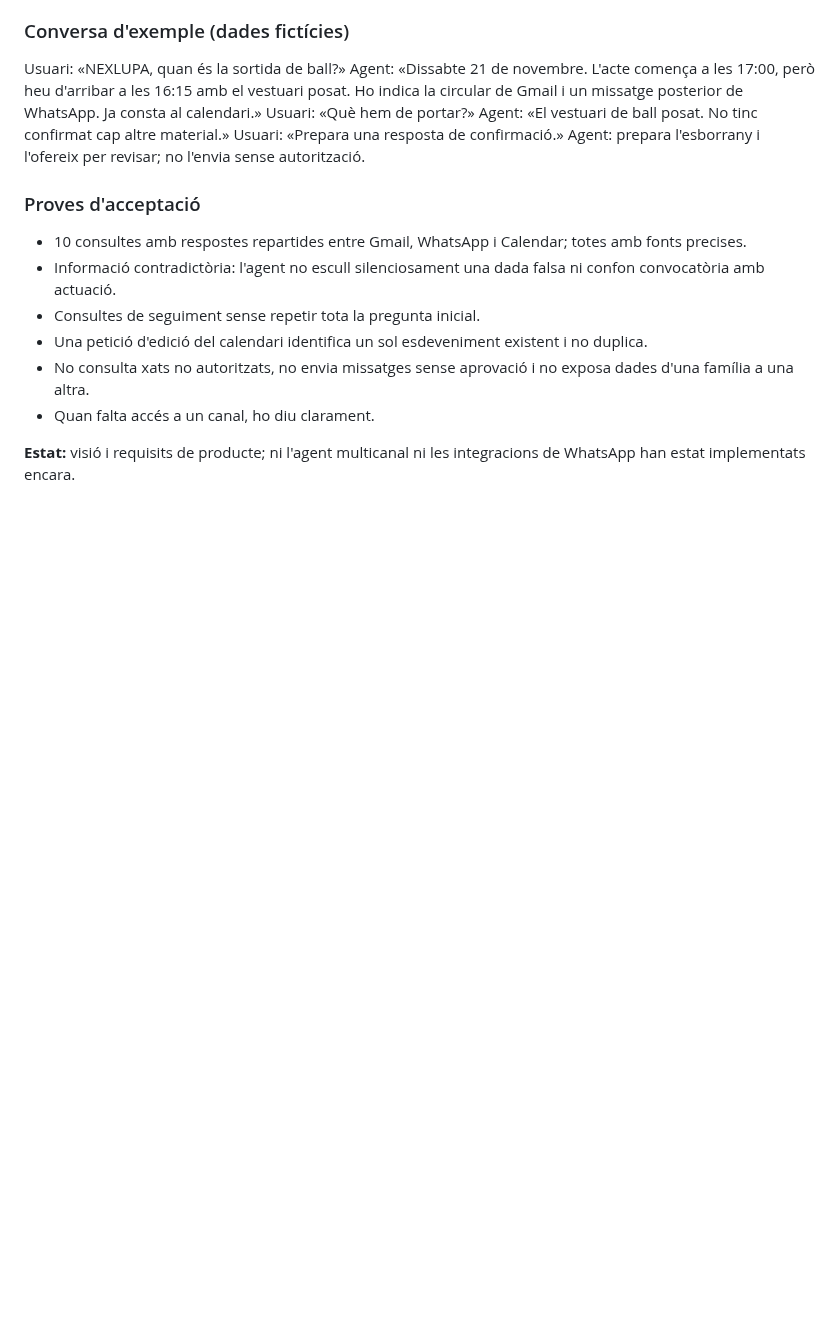
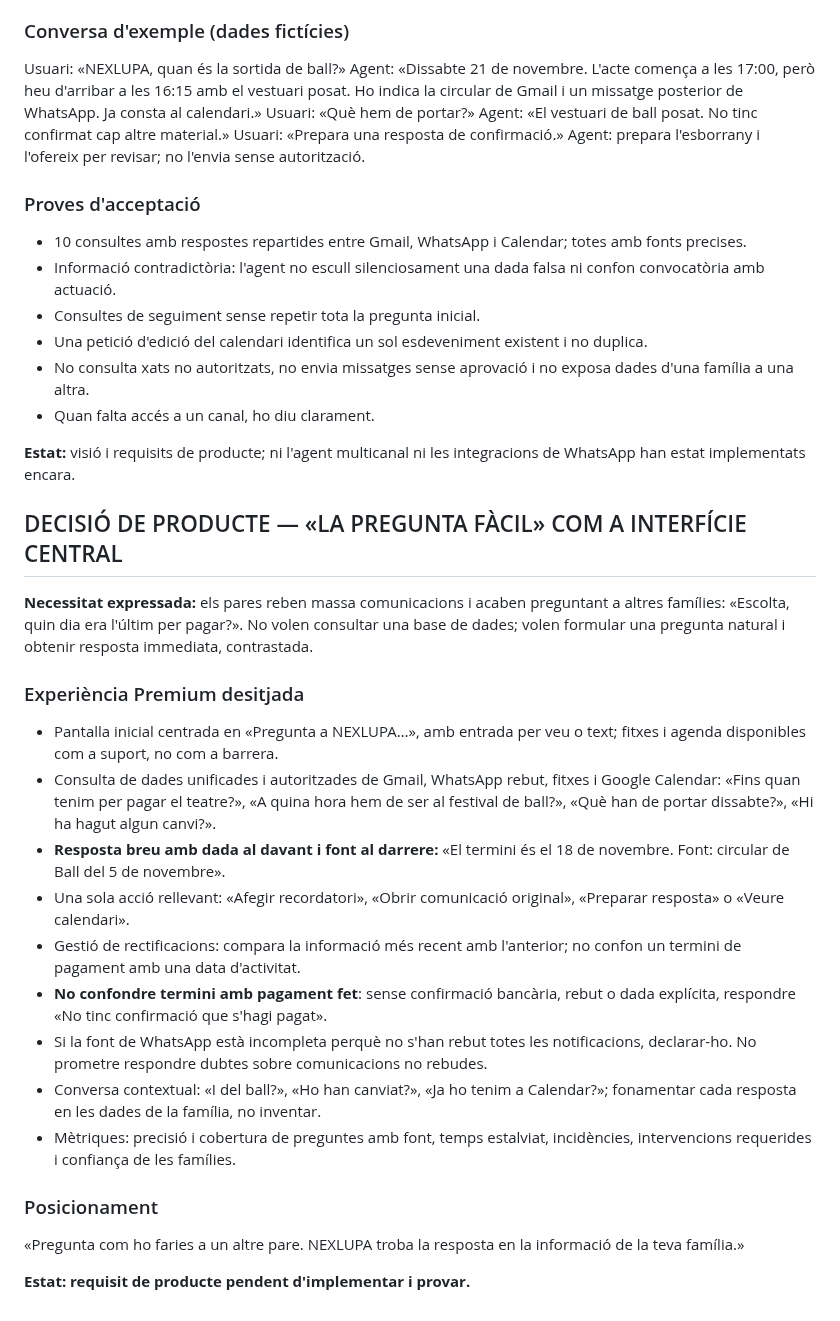
Before and after one commit to DavidParet/Primer-projecte, a Markdown page: docs/product/2026-11-07-whatsapp-premium-first.md, the part around the change. Rendered like a GitHub page; blank space fills up the shorter version.

Commit message:
docs(product): make simple parent questions the core NEXLUPA Premium UX

```diff
--- a/docs/product/2026-11-07-whatsapp-premium-first.md
+++ b/docs/product/2026-11-07-whatsapp-premium-first.md
@@ -245,3 +245,23 @@ Agent: prepara l'esborrany i l'ofereix per revisar; no l'envia sense autoritzaci
 - Quan falta accés a un canal, ho diu clarament.
 
 **Estat:** visió i requisits de producte; ni l'agent multicanal ni les integracions de WhatsApp han estat implementats encara.
+
+
+## DECISIÓ DE PRODUCTE — «LA PREGUNTA FÀCIL» COM A INTERFÍCIE CENTRAL
+**Necessitat expressada:** els pares reben massa comunicacions i acaben preguntant a altres famílies: «Escolta, quin dia era l'últim per pagar?». No volen consultar una base de dades; volen formular una pregunta natural i obtenir resposta immediata, contrastada.
+
+### Experiència Premium desitjada
+- Pantalla inicial centrada en «Pregunta a NEXLUPA…», amb entrada per veu o text; fitxes i agenda disponibles com a suport, no com a barrera.
+- Consulta de dades unificades i autoritzades de Gmail, WhatsApp rebut, fitxes i Google Calendar: «Fins quan tenim per pagar el teatre?», «A quina hora hem de ser al festival de ball?», «Què han de portar dissabte?», «Hi ha hagut algun canvi?».
+- **Resposta breu amb dada al davant i font al darrere:** «El termini és el 18 de novembre. Font: circular de Ball del 5 de novembre».
+- Una sola acció rellevant: «Afegir recordatori», «Obrir comunicació original», «Preparar resposta» o «Veure calendari».
+- Gestió de rectificacions: compara la informació més recent amb l'anterior; no confon un termini de pagament amb una data d'activitat.
+- **No confondre termini amb pagament fet**: sense confirmació bancària, rebut o dada explícita, respondre «No tinc confirmació que s'hagi pagat».
+- Si la font de WhatsApp està incompleta perquè no s'han rebut totes les notificacions, declarar-ho. No prometre respondre dubtes sobre comunicacions no rebudes.
+- Conversa contextual: «I del ball?», «Ho han canviat?», «Ja ho tenim a Calendar?»; fonamentar cada resposta en les dades de la família, no inventar.
+- Mètriques: precisió i cobertura de preguntes amb font, temps estalviat, incidències, intervencions requerides i confiança de les famílies.
+
+### Posicionament
+«Pregunta com ho faries a un altre pare. NEXLUPA troba la resposta en la informació de la teva família.»
+
+**Estat: requisit de producte pendent d'implementar i provar.**
```
